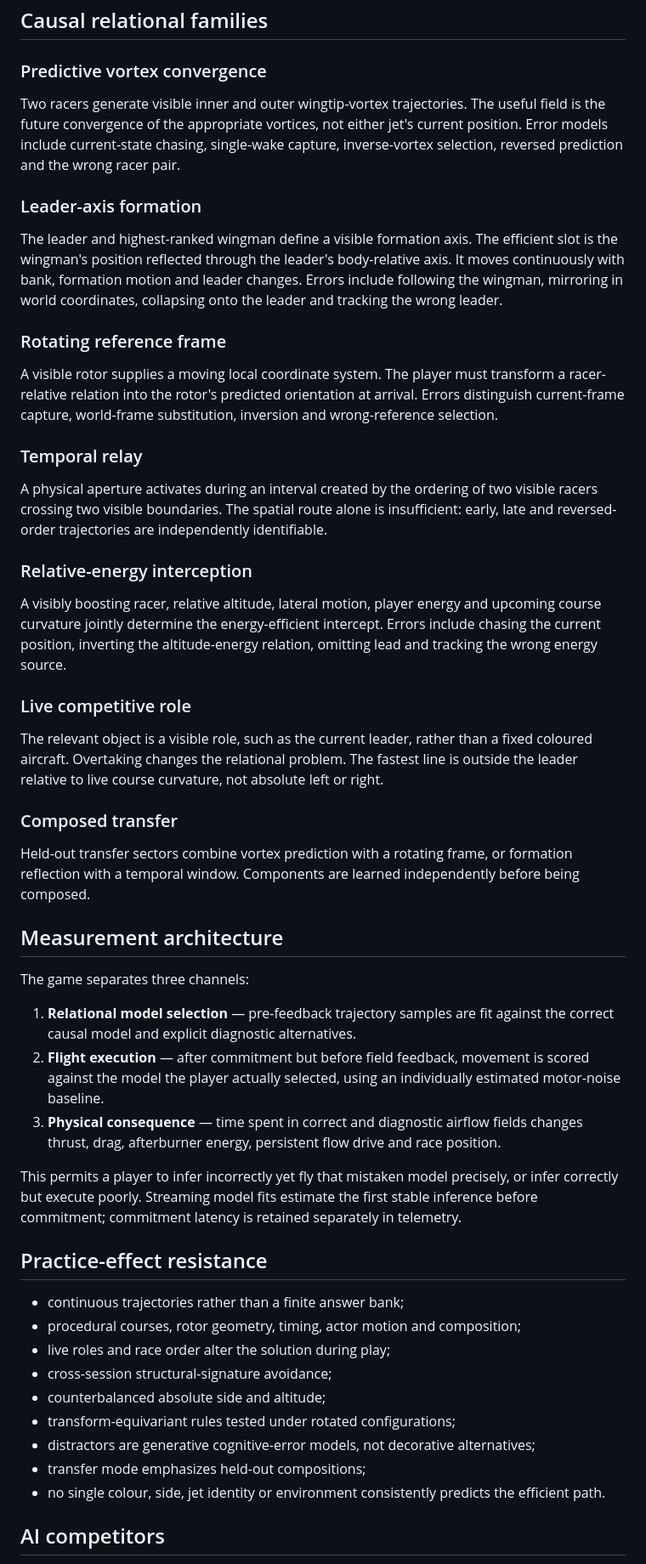
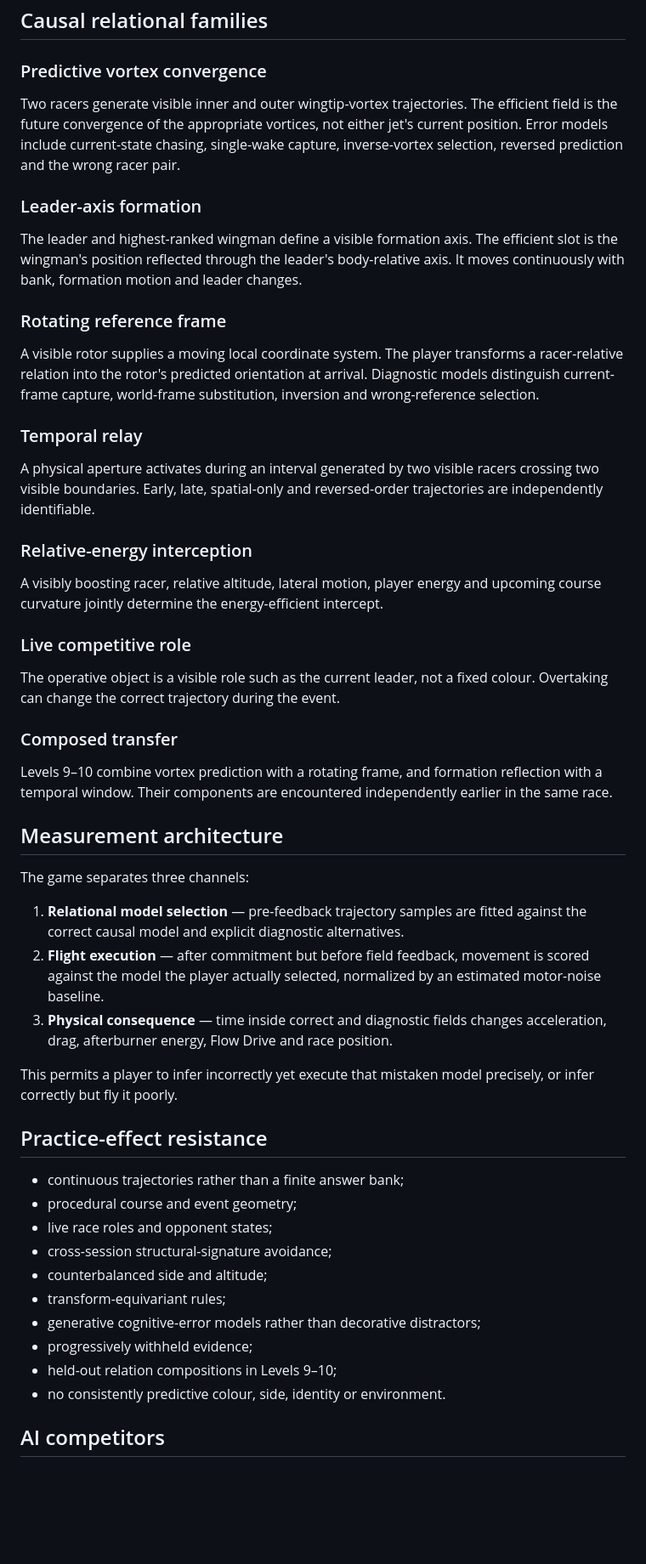
Before and after one commit to dream-unity/test-jet-competition, a Markdown page: README.md, the part around one of its changes. Shown at 85% size. Drawn GitHub-style; blank space fills up the shorter version.

```diff
--- a/README.md
+++ b/README.md
@@ -47,53 +93,54 @@ All geometry and audio are generated from repository code. There are no download
 
 ### Predictive vortex convergence
 
-Two racers generate visible inner and outer wingtip-vortex trajectories. The useful field is the future convergence of the appropriate vortices, not either jet's current position. Error models include current-state chasing, single-wake capture, inverse-vortex selection, reversed prediction and the wrong racer pair.
+Two racers generate visible inner and outer wingtip-vortex trajectories. The efficient field is the future convergence of the appropriate vortices, not either jet's current position. Error models include current-state chasing, single-wake capture, inverse-vortex selection, reversed prediction and the wrong racer pair.
 
 ### Leader-axis formation
 
-The leader and highest-ranked wingman define a visible formation axis. The efficient slot is the wingman's position reflected through the leader's body-relative axis. It moves continuously with bank, formation motion and leader changes. Errors include following the wingman, mirroring in world coordinates, collapsing onto the leader and tracking the wrong leader.
+The leader and highest-ranked wingman define a visible formation axis. The efficient slot is the wingman's position reflected through the leader's body-relative axis. It moves continuously with bank, formation motion and leader changes.
 
 ### Rotating reference frame
 
-A visible rotor supplies a moving local coordinate system. The player must transform a racer-relative relation into the rotor's predicted orientation at arrival. Errors distinguish current-frame capture, world-frame substitution, inversion and wrong-reference selection.
+A visible rotor supplies a moving local coordinate system. The player transforms a racer-relative relation into the rotor's predicted orientation at arrival. Diagnostic models distinguish current-frame capture, world-frame substitution, inversion and wrong-reference selection.
 
 ### Temporal relay
 
-A physical aperture activates during an interval created by the ordering of two visible racers crossing two visible boundaries. The spatial route alone is insufficient: early, late and reversed-order trajectories are independently identifiable.
+A physical aperture activates during an interval generated by two visible racers crossing two visible boundaries. Early, late, spatial-only and reversed-order trajectories are independently identifiable.
 
 ### Relative-energy interception
 
-A visibly boosting racer, relative altitude, lateral motion, player energy and upcoming course curvature jointly determine the energy-efficient intercept. Errors include chasing the current position, inverting the altitude-energy relation, omitting lead and tracking the wrong energy source.
+A visibly boosting racer, relative altitude, lateral motion, player energy and upcoming course curvature jointly determine the energy-efficient intercept.
 
 ### Live competitive role
 
-The relevant object is a visible role, such as the current leader, rather than a fixed coloured aircraft. Overtaking changes the relational problem. The fastest line is outside the leader relative to live course curvature, not absolute left or right.
+The operative object is a visible role such as the current leader, not a fixed colour. Overtaking can change the correct trajectory during the event.
 
 ### Composed transfer
 
-Held-out transfer sectors combine vortex prediction with a rotating frame, or formation reflection with a temporal window. Components are learned independently before being composed.
+Levels 9–10 combine vortex prediction with a rotating frame, and formation reflection with a temporal window. Their components are encountered independently earlier in the same race.
 
 ## Measurement architecture
 
 The game separates three channels:
 
-1. **Relational model selection** — pre-feedback trajectory samples are fit against the correct causal model and explicit diagnostic alternatives.
-2. **Flight execution** — after commitment but before field feedback, movement is scored against the model the player actually selected, using an individually estimated motor-noise baseline.
-3. **Physical consequence** — time spent in correct and diagnostic airflow fields changes thrust, drag, afterburner energy, persistent flow drive and race position.
+1. **Relational model selection** — pre-feedback trajectory samples are fitted against the correct causal model and explicit diagnostic alternatives.
+2. **Flight execution** — after commitment but before field feedback, movement is scored against the model the player actually selected, normalized by an estimated motor-noise baseline.
+3. **Physical consequence** — time inside correct and diagnostic fields changes acceleration, drag, afterburner energy, Flow Drive and race position.
 
-This permits a player to infer incorrectly yet fly that mistaken model precisely, or infer correctly but execute poorly. Streaming model fits estimate the first stable inference before commitment; commitment latency is retained separately in telemetry.
+This permits a player to infer incorrectly yet execute that mistaken model precisely, or infer correctly but fly it poorly.
 
 ## Practice-effect resistance
 
 - continuous trajectories rather than a finite answer bank;
-- procedural courses, rotor geometry, timing, actor motion and composition;
-- live roles and race order alter the solution during play;
+- procedural course and event geometry;
+- live race roles and opponent states;
 - cross-session structural-signature avoidance;
-- counterbalanced absolute side and altitude;
-- transform-equivariant rules tested under rotated configurations;
-- distractors are generative cognitive-error models, not decorative alternatives;
-- transfer mode emphasizes held-out compositions;
-- no single colour, side, jet identity or environment consistently predicts the efficient path.
+- counterbalanced side and altitude;
+- transform-equivariant rules;
+- generative cognitive-error models rather than decorative distractors;
+- progressively withheld evidence;
+- held-out relation compositions in Levels 9–10;
+- no consistently predictive colour, side, identity or environment.
 
 ## AI competitors
 
```
Also changed, not shown: other parts of README.md (+70 -50 lines).
